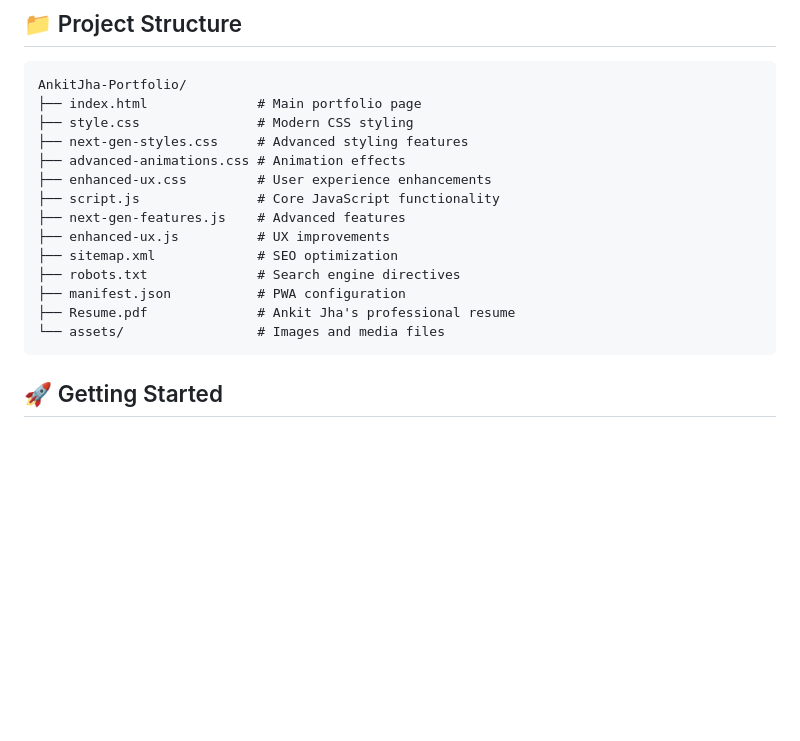
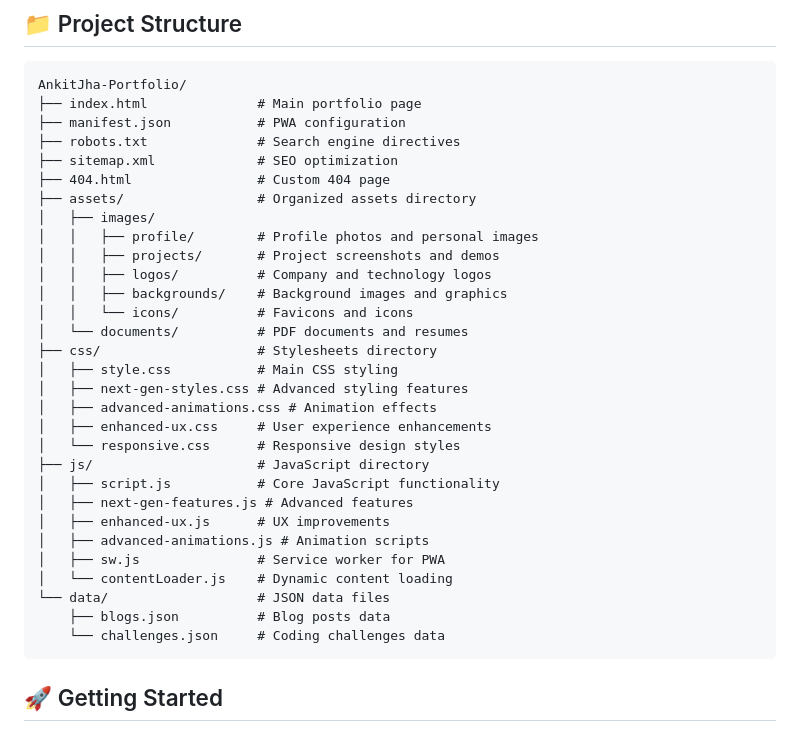
Before and after one commit to ankit6686510/AnkitJha, a Markdown page: readme.md, the part around the change. Rendered like a GitHub page; blank space fills up the shorter version.

Commit message:
🚀 Reorganize project structure for better maintainability
- Move all CSS files to css/ directory
- Move all JavaScript files to js/ directory
- Organize images into assets/images/ subdirectories:
  - profile/ for personal photos
  - projects/ for project screenshots
  - logos/ for company/tech logos
  - backgrounds/ for background images
  - icons/ for favicons and icons
- Move all PDF documents to assets/documents/
- Update README.md to reflect new organized structure
- Update all file references in index.html

✨ Clean structure: From 56 scattered files to organized folders
🔧 Improved maintainability and scalability
📁 Industry-standard folder organization

````diff
--- a/readme.md
+++ b/readme.md
@@ -80,18 +80,34 @@ Visit **Ankit Jha's** professional portfolio: **[https://ankit6686510.github.io/
 ```
 AnkitJha-Portfolio/
 ├── index.html              # Main portfolio page
-├── style.css               # Modern CSS styling
-├── next-gen-styles.css     # Advanced styling features
-├── advanced-animations.css # Animation effects
-├── enhanced-ux.css         # User experience enhancements
-├── script.js               # Core JavaScript functionality
-├── next-gen-features.js    # Advanced features
-├── enhanced-ux.js          # UX improvements
+├── manifest.json           # PWA configuration
+├── robots.txt              # Search engine directives
 ├── sitemap.xml             # SEO optimization
-├── robots.txt              # Search engine directives
-├── manifest.json           # PWA configuration
-├── Resume.pdf              # Ankit Jha's professional resume
-└── assets/                 # Images and media files
+├── 404.html                # Custom 404 page
+├── assets/                 # Organized assets directory
+│   ├── images/
+│   │   ├── profile/        # Profile photos and personal images
+│   │   ├── projects/       # Project screenshots and demos
+│   │   ├── logos/          # Company and technology logos
+│   │   ├── backgrounds/    # Background images and graphics
+│   │   └── icons/          # Favicons and icons
+│   └── documents/          # PDF documents and resumes
+├── css/                    # Stylesheets directory
+│   ├── style.css           # Main CSS styling
+│   ├── next-gen-styles.css # Advanced styling features
+│   ├── advanced-animations.css # Animation effects
+│   ├── enhanced-ux.css     # User experience enhancements
+│   └── responsive.css      # Responsive design styles
+├── js/                     # JavaScript directory
+│   ├── script.js           # Core JavaScript functionality
+│   ├── next-gen-features.js # Advanced features
+│   ├── enhanced-ux.js      # UX improvements
+│   ├── advanced-animations.js # Animation scripts
+│   ├── sw.js               # Service worker for PWA
+│   └── contentLoader.js    # Dynamic content loading
+└── data/                   # JSON data files
+    ├── blogs.json          # Blog posts data
+    └── challenges.json     # Coding challenges data
 ```
 
 ## 🚀 Getting Started
````
